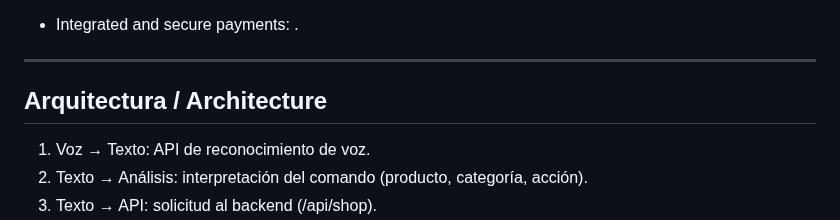
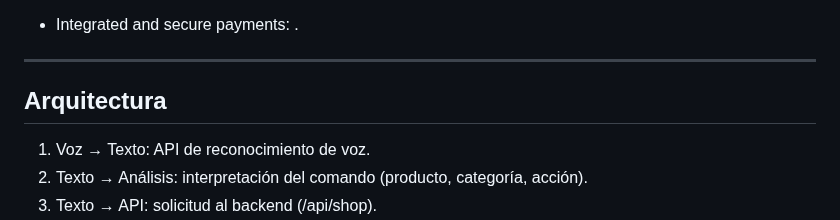
Before and after one commit to DennysJ/KaizenShop, a Markdown page: README.md, the part around the change. Rendered like a GitHub page.

Commit message:
Update architecture section in README.md

```diff
--- a/README.md
+++ b/README.md
@@ -71,7 +71,7 @@ By integrating inclusive digital payment options, it promotes *financial inclusi
 
 ---
 
-## Arquitectura / Architecture
+## Arquitectura
 1. Voz → Texto: API de reconocimiento de voz.
 2. Texto → Análisis: interpretación del comando (producto, categoría, acción).
 3. Texto → API: solicitud al backend (/api/shop).
```
